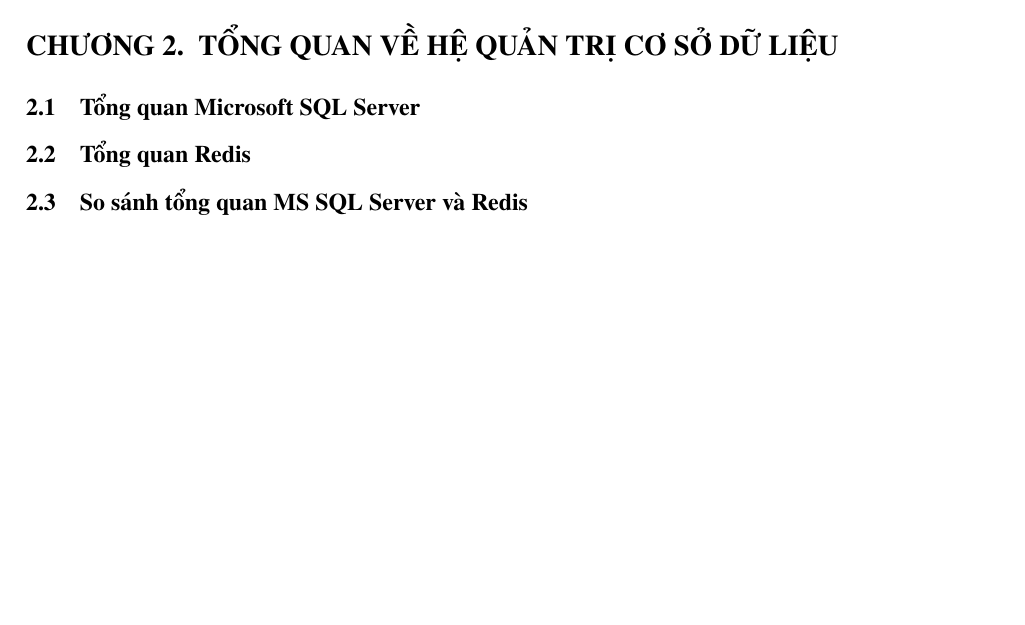
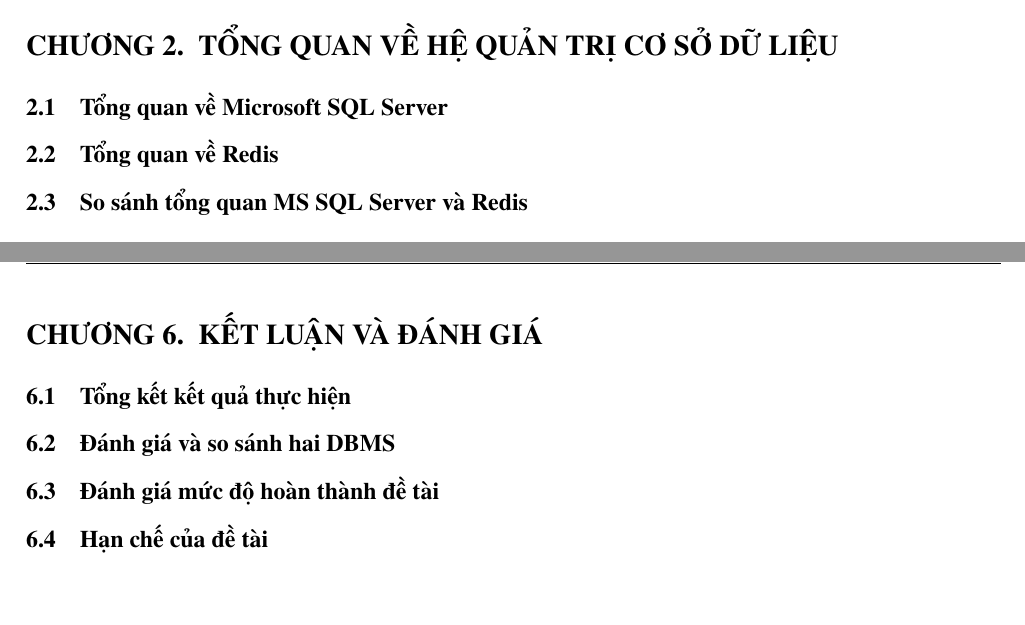
Before and after one commit to MinTieeeen/DBMS_report, a LaTeX document (main.tex, which reads section/2_DBMS_Overview.tex, section/6_Conclusion.tex): part of page 9 of 15 before the commit and two parts of pages 10 and 15 of 17 after it, the two joined at a grey line, cut so that both start at the same text, the shorter picture padded with empty space. Compiled offline with pdfLaTeX.

Commit message:
Update README and add conclusion section to main report

```diff
--- a/section/2_DBMS_Overview.tex
+++ b/section/2_DBMS_Overview.tex
@@ -1,14 +1,14 @@
 \section{Tổng quan về hệ quản trị cơ sở dữ liệu}
 \label{sec:dbms-overview}
 
-\subsection{Tổng quan Microsoft SQL Server}
+\subsection{Tổng quan về Microsoft SQL Server}
 \label{subsec:mssql-overview}
-% TODO: Lịch sử, kiến trúc tổng quát, các thành phần chính, mô hình dữ liệu quan hệ, T-SQL, các phiên bản.
+% TODO
 
-\subsection{Tổng quan Redis}
+\subsection{Tổng quan về Redis}
 \label{subsec:redis-overview}
-% TODO: Lịch sử, kiến trúc in-memory, mô hình key-value, các cấu trúc dữ liệu, persistence, các trường hợp sử dụng.
+% TODO
 
 \subsection{So sánh tổng quan MS SQL Server và Redis}
 \label{subsec:mssql-vs-redis}
-% TODO: Bảng so sánh theo mô hình dữ liệu, ngôn ngữ truy vấn, lưu trữ, giao dịch, khả năng mở rộng, trường hợp sử dụng.
+% TODO
--- /dev/null
+++ b/section/6_Conclusion.tex
@@ -0,0 +1,14 @@
+\section{Kết luận và đánh giá}
+\label{sec:conclusion}
+
+\subsection{Tổng kết kết quả thực hiện}
+% TODO
+
+\subsection{Đánh giá và so sánh hai DBMS}
+% TODO
+
+\subsection{Đánh giá mức độ hoàn thành đề tài}
+% TODO
+
+\subsection{Hạn chế của đề tài}
+% TODO
```
Also changed, not shown: main.tex (+1 -0 lines), section/4_DBMS_Topics/4_6_Summary.tex (+1 -1 lines), README.md.
